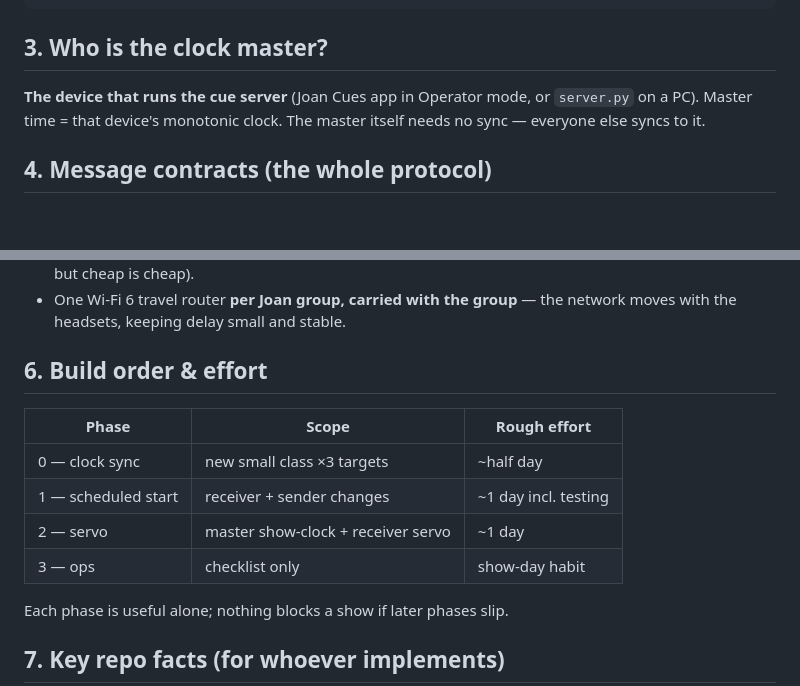
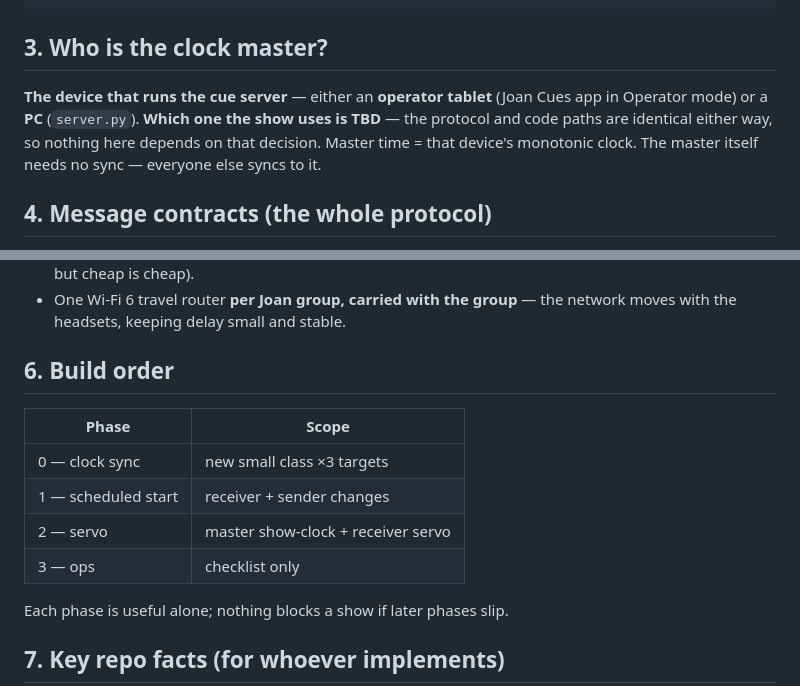
Before and after one commit to psychojelly/joan-cue-controller-android, a Markdown page: AUDIO-SYNC-HANDOFF.md, 2 parts joined by grey strips. Rendered like a GitHub page; blank space fills up the shorter version.

Commit message:
Sync handoff: drop effort estimates; master hardware (PC vs tablet) is TBD
Co-Authored-By: Claude Fable 5 <noreply@anthropic.com>

```diff
--- a/AUDIO-SYNC-HANDOFF.md
+++ b/AUDIO-SYNC-HANDOFF.md
@@ -62,9 +62,11 @@ master time →  |----------------|-----------●
 
 ## 3. Who is the clock master?
 
-**The device that runs the cue server** (Joan Cues app in Operator mode, or
-`server.py` on a PC). Master time = that device's monotonic clock. The master
-itself needs no sync — everyone else syncs to it.
+**The device that runs the cue server** — either an **operator tablet**
+(Joan Cues app in Operator mode) or a **PC** (`server.py`). **Which one the
+show uses is TBD** — the protocol and code paths are identical either way,
+so nothing here depends on that decision. Master time = that device's
+monotonic clock. The master itself needs no sync — everyone else syncs to it.
 
 ## 4. Message contracts (the whole protocol)
 
@@ -218,14 +220,14 @@ mid-stem — it should rejoin at the right position within one sync period.
 - One Wi-Fi 6 travel router **per Joan group, carried with the group** — the
   network moves with the headsets, keeping delay small and stable.
 
-## 6. Build order & effort
+## 6. Build order
 
-| Phase | Scope | Rough effort |
-|---|---|---|
-| 0 — clock sync | new small class ×3 targets | ~half day |
-| 1 — scheduled start | receiver + sender changes | ~1 day incl. testing |
-| 2 — servo | master show-clock + receiver servo | ~1 day |
-| 3 — ops | checklist only | show-day habit |
+| Phase | Scope |
+|---|---|
+| 0 — clock sync | new small class ×3 targets |
+| 1 — scheduled start | receiver + sender changes |
+| 2 — servo | master show-clock + receiver servo |
+| 3 — ops | checklist only |
 
 Each phase is useful alone; nothing blocks a show if later phases slip.
 
```
